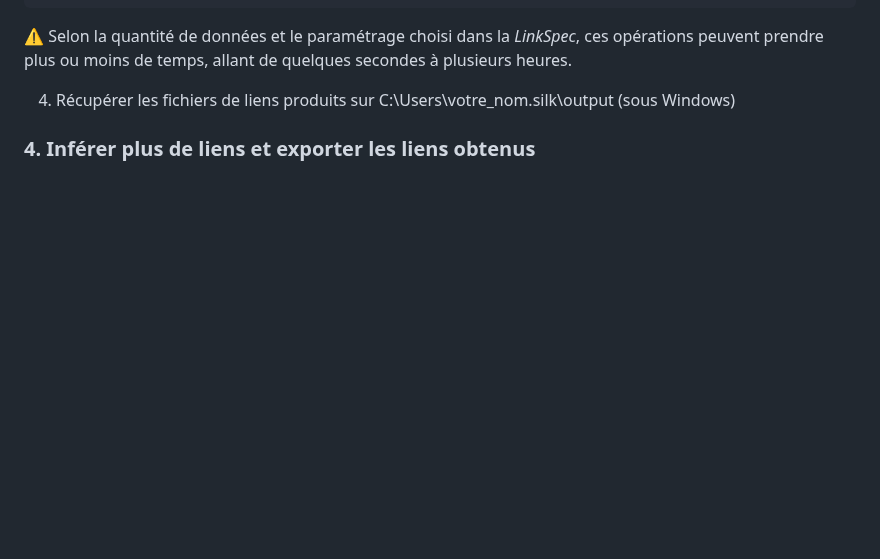
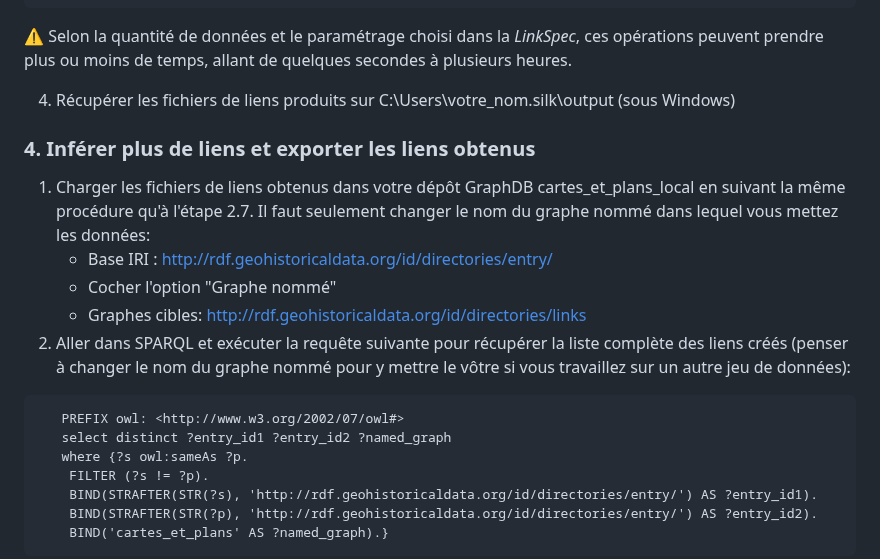
Before and after one commit to soduco/atelier_graphes_geohistoriques_annuaires, a Markdown page: README.md, the part around one of its changes. Rendered like a GitHub page; blank space fills up the shorter version.

Commit message:
Added step 4

````diff
--- a/README.md
+++ b/README.md
@@ -142,3 +142,19 @@ java -DconfigFile=liage_annuaires_label_address.xml -jar silk.jar
 4) Récupérer les fichiers de liens produits sur C:\Users\votre_nom\.silk\output (sous Windows)
 
 ### 4. Inférer plus de liens et exporter les liens obtenus
+
+1) Charger les fichiers de liens obtenus dans votre dépôt GraphDB cartes_et_plans_local en suivant la même procédure qu'à l'étape 2.7. Il faut seulement changer le nom du graphe nommé dans lequel vous mettez les données:
+   * Base IRI : http://rdf.geohistoricaldata.org/id/directories/entry/
+   * Cocher l'option "Graphe nommé"
+   * Graphes cibles: http://rdf.geohistoricaldata.org/id/directories/links
+2) Aller dans SPARQL et exécuter la requête suivante pour récupérer la liste complète des liens créés (penser à changer le nom du graphe nommé pour y mettre le vôtre si vous travaillez sur un autre jeu de données):
+```sparql
+   PREFIX owl: <http://www.w3.org/2002/07/owl#>
+   select distinct ?entry_id1 ?entry_id2 ?named_graph
+   where {?s owl:sameAs ?p.
+	FILTER (?s != ?p).
+    BIND(STRAFTER(STR(?s), 'http://rdf.geohistoricaldata.org/id/directories/entry/') AS ?entry_id1).
+    BIND(STRAFTER(STR(?p), 'http://rdf.geohistoricaldata.org/id/directories/entry/') AS ?entry_id2).
+    BIND('cartes_et_plans' AS ?named_graph).}
+ ```
+
````
Also changed, not shown: other parts of README.md (+6 -0 lines).
